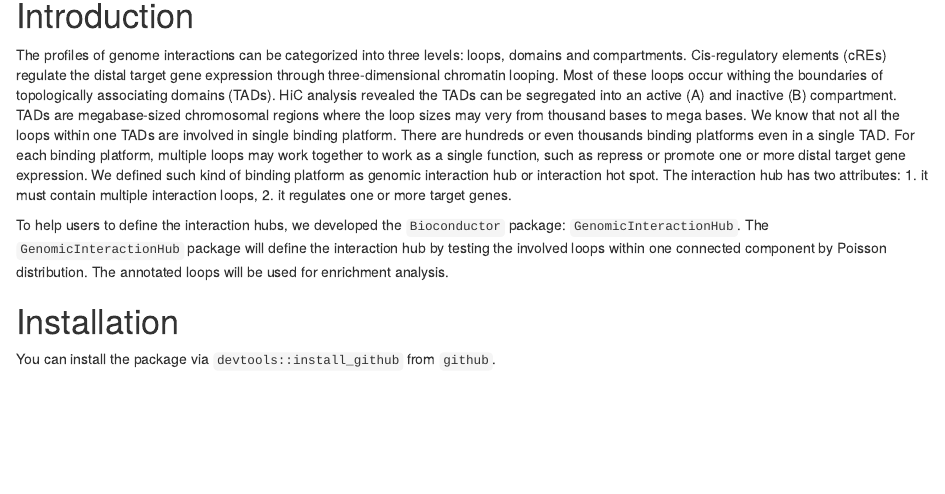
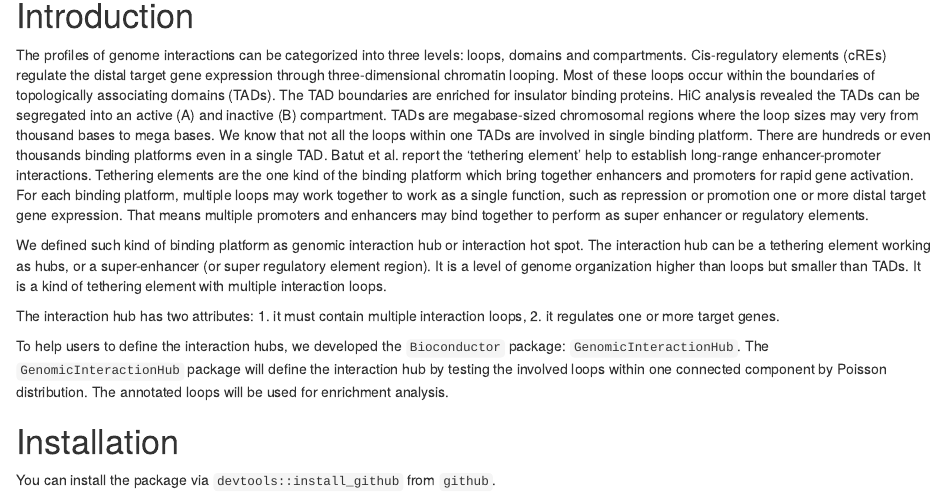
Before and after one commit to jianhong/GenomicInteractionNode, an R Markdown document (vignettes/GenomicInteractionHub_vignettes.Rmd): the page in a window 1100 px wide, from 150 px down. Rendered offline with R 4.5, knitr and Pandoc, with nearby package versions; drawn as R Markdown's standard HTML page in place of the format the file asks for; some code elsewhere in the file could not run offline.

Commit message:
update the documentation.

```diff
--- a/vignettes/GenomicInteractionHub_vignettes.Rmd
+++ b/vignettes/GenomicInteractionHub_vignettes.Rmd
@@ -26,8 +26,9 @@ knitr::opts_chunk$set(warning=FALSE, message=FALSE)
 The profiles of genome interactions can be categorized into three levels:
 loops, domains and compartments.
 Cis-regulatory elements (cREs) regulate the distal target gene expression through three-dimensional chromatin looping.
-Most of these loops occur withing the boundaries of topologically
+Most of these loops occur within the boundaries of topologically
 associating domains (TADs).
+The TAD boundaries are enriched for insulator binding proteins.
 HiC analysis revealed the TADs can be segregated into an active (A)
 and inactive (B) compartment.
 TADs are megabase-sized chromosomal regions where the loop sizes may
@@ -35,11 +36,23 @@ very from thousand bases to mega bases.
 We know that not all the loops within one TADs are involved in single
 binding platform.
 There are hundreds or even thousands binding platforms even in a single TAD.
+Batut et al. report the 'tethering element' help to establish
+long-range enhancer-promoter interactions.
+Tethering elements are the one kind of the binding platform
+which bring together enhancers and promoters for rapid gene activation.
 For each binding platform, multiple loops may work together to work
-as a single function, such as repress or promote one or more
+as a single function, such as repression or promotion one or more
 distal target gene expression.
+That means multiple promoters and enhancers may bind together to perform
+as super enhancer or regulatory elements.
+
 We defined such kind of binding platform as genomic interaction hub or
 interaction hot spot.
+The interaction hub can be a tethering element working as hubs,
+or a super-enhancer (or super regulatory element region).
+It is a level of genome organization higher than loops but smaller than TADs.
+It is a kind of tethering element with multiple interaction loops.
+
 The interaction hub has two attributes:
 1. it must contain multiple interaction loops,
 2. it regulates one or more target genes.
```
Also changed, not shown: 2 other files.
